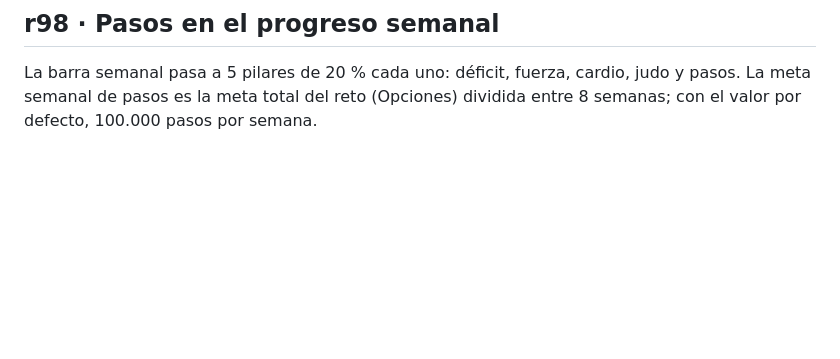
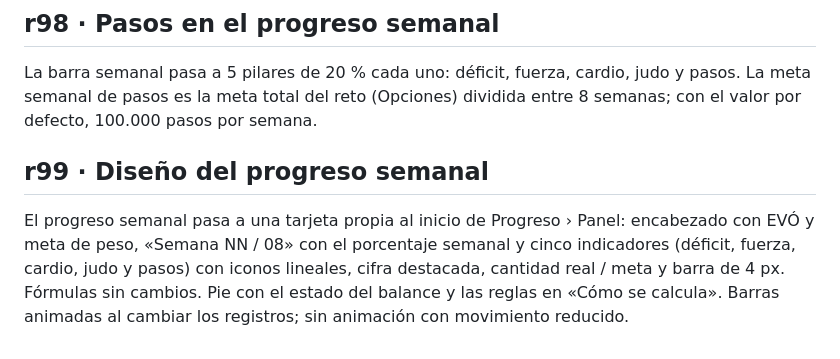
Before and after one commit to alglezramos/FITTRACK, a Markdown page: README.md, the part around the change. GitHub-like rendering; blank space fills up the shorter version.

Commit message:
r99: notas (README.md)
Added new section on weekly progress design with details on the layout and indicators.

```diff
--- a/README.md
+++ b/README.md
@@ -74,3 +74,6 @@ El progreso semanal de cardio suma los minutos de las actividades registradas qu
 
 ## r98 · Pasos en el progreso semanal
 La barra semanal pasa a 5 pilares de 20 % cada uno: déficit, fuerza, cardio, judo y pasos. La meta semanal de pasos es la meta total del reto (Opciones) dividida entre 8 semanas; con el valor por defecto, 100.000 pasos por semana.
+
+## r99 · Diseño del progreso semanal
+El progreso semanal pasa a una tarjeta propia al inicio de Progreso › Panel: encabezado con EVÓ y meta de peso, «Semana NN / 08» con el porcentaje semanal y cinco indicadores (déficit, fuerza, cardio, judo y pasos) con iconos lineales, cifra destacada, cantidad real / meta y barra de 4 px. Fórmulas sin cambios. Pie con el estado del balance y las reglas en «Cómo se calcula». Barras animadas al cambiar los registros; sin animación con movimiento reducido.
```
